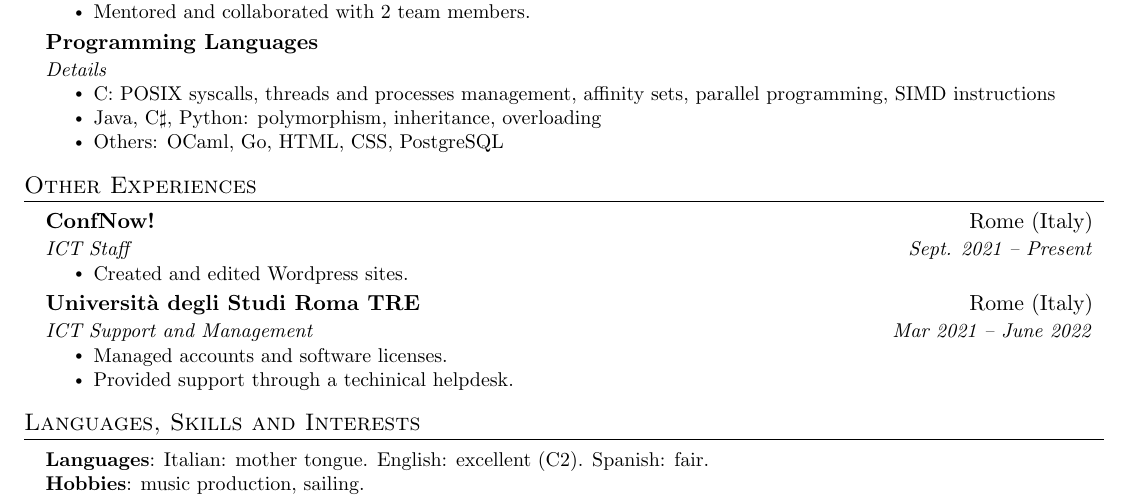
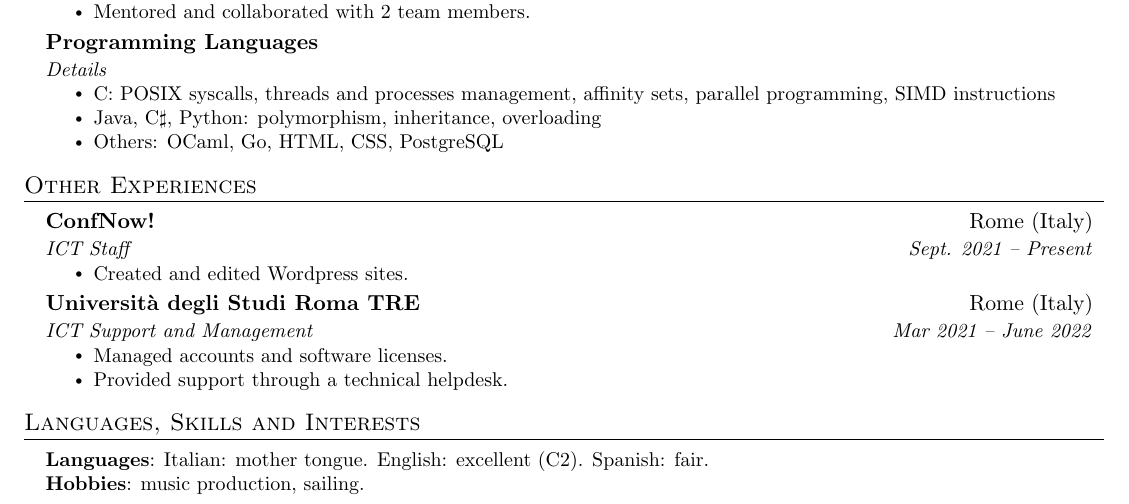
Before and after one commit to filippovisconti/PersonalResume, a LaTeX CV (cv.tex): part of the page, cut so that both start at the same text. Compiled offline with pdfLaTeX.

Commit message:
Update cv

```diff
--- a/cv.tex
+++ b/cv.tex
@@ -216,7 +216,7 @@
 {ICT Support and Management}{Mar 2021 -- June 2022}
 \resumeItemListStart
 \resumeItem{Managed accounts and software licenses.}
-\resumeItem{Provided support through a techinical helpdesk.}
+\resumeItem{Provided support through a technical helpdesk.}
 \resumeItemListEnd
 \resumeSubHeadingListEnd
 
```
Also changed, not shown: cv.pdf.
